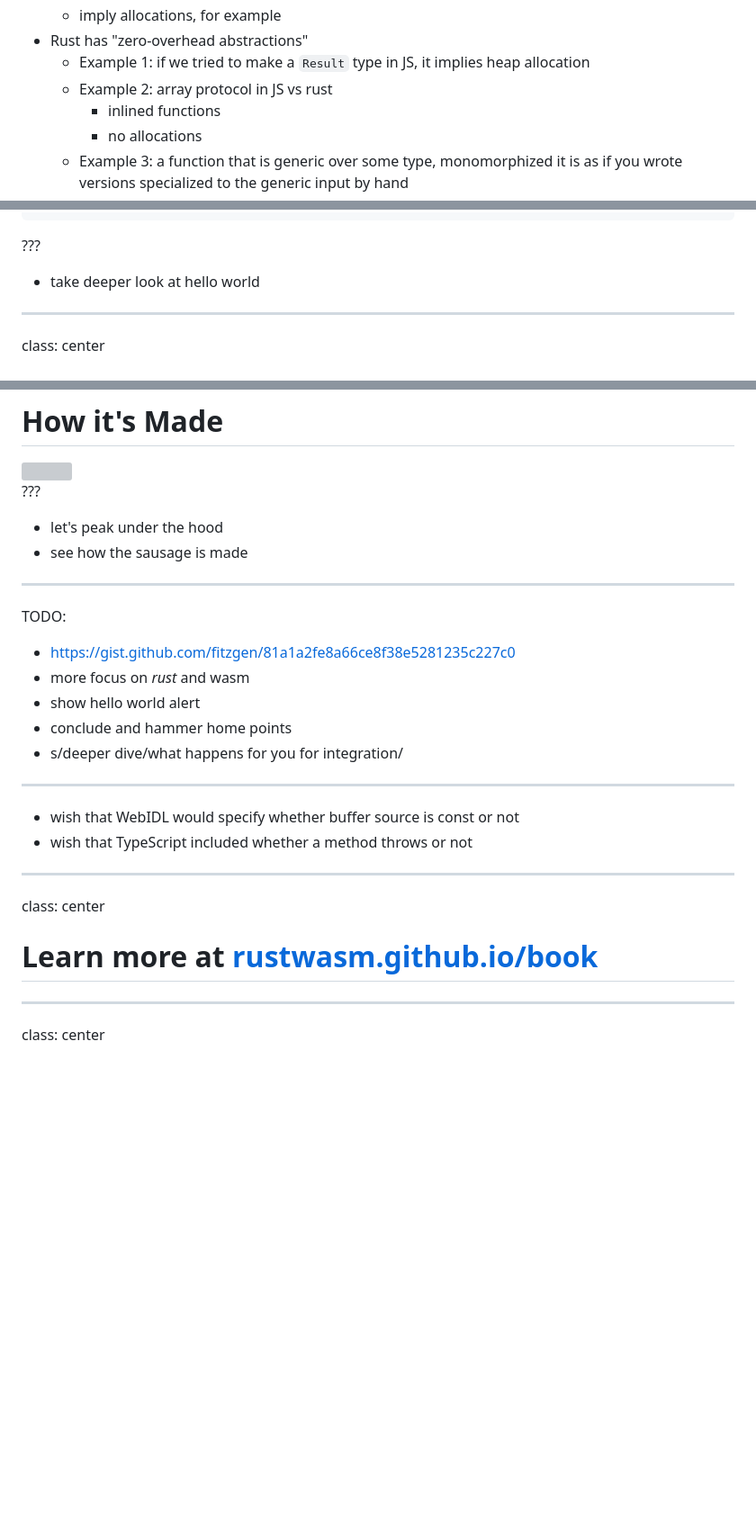
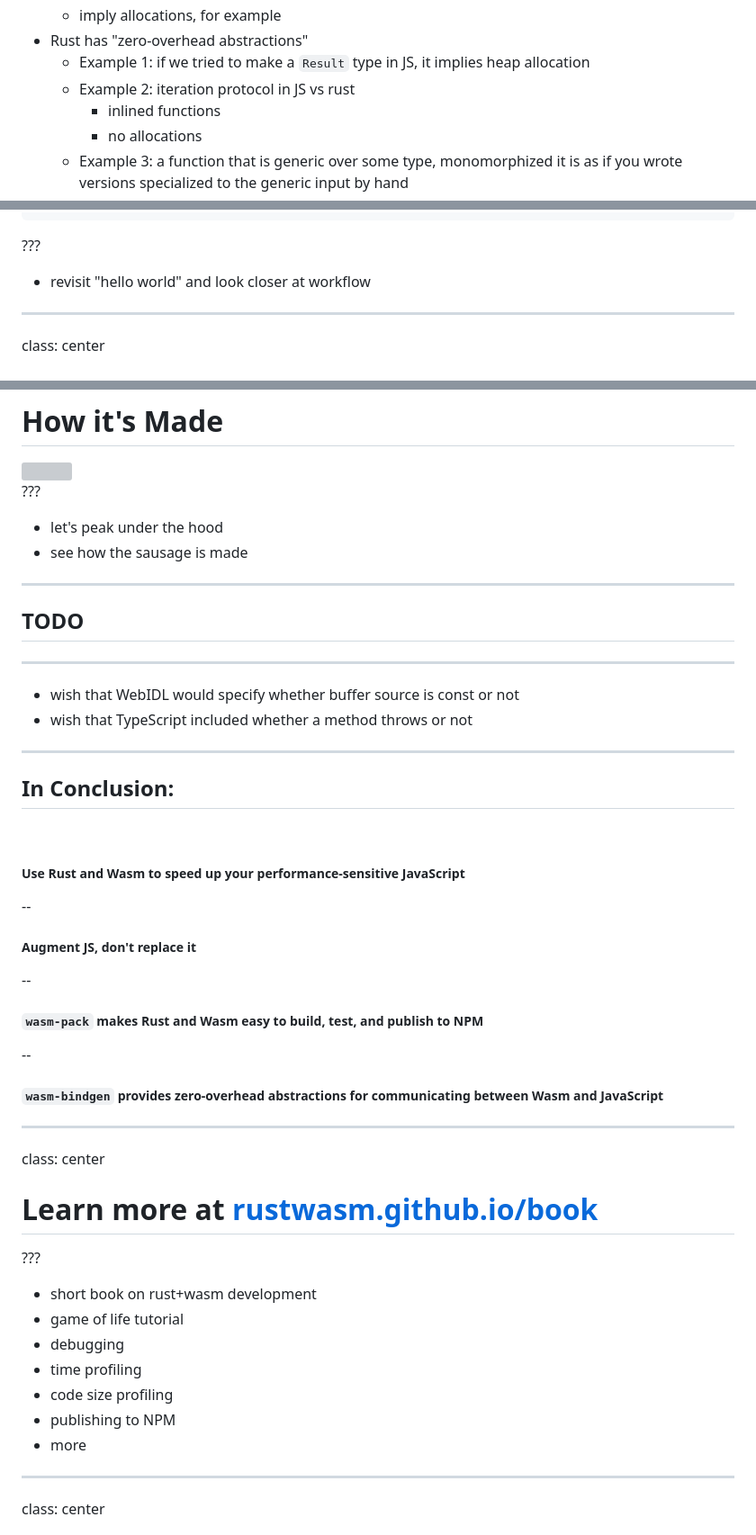
Before and after one commit to rustwasm/sfhtml5-rust-and-wasm, a Markdown page: slides.md, 3 parts joined by grey strips. Shown: that part at 90% size. Rendered like a GitHub page; blank space fills up the shorter version; grey boxes are pictures that could not be loaded.

```diff
--- a/slides.md
+++ b/slides.md
@@ -347,7 +351,7 @@ class: center, middle
 * Rust has "zero-overhead abstractions"
   * Example 1: if we tried to make a `Result` type in JS, it implies heap
     allocation
-  * Example 2: array protocol in JS vs rust
+  * Example 2: iteration protocol in JS vs rust
     * inlined functions
     * no allocations
   * Example 3: a function that is generic over some type, monomorphized it is as
@@ -499,7 +518,7 @@ pub fn greet() {
 
 ???
 
-* take deeper look at hello world
+* revisit "hello world" and look closer at workflow
 
 ---
 
@@ -1651,13 +1673,7 @@ class: center
 
 ---
 
-TODO:
-
-* https://gist.github.com/fitzgen/81a1a2fe8a66ce8f38e5281235c227c0
-* more focus on _rust_ and wasm
-* show hello world alert
-* conclude and hammer home points
-* s/deeper dive/what happens for you for integration/
+## TODO
 
 ---
 
@@ -1666,9 +1682,39 @@ TODO:
 
 ---
 
+## In Conclusion:
+
+<br/>
+
+##### Use Rust and Wasm to speed up your performance-sensitive JavaScript
+
+--
+
+##### Augment JS, don't replace it
+
+--
+
+##### `wasm-pack` makes Rust and Wasm easy to build, test, and publish to NPM
+
+--
+
+##### `wasm-bindgen` provides zero-overhead abstractions for communicating between Wasm and JavaScript
+
+---
+
 class: center
 
 # Learn more at [rustwasm.github.io/book](https://rustwasm.github.io/book)
+
+???
+
+* short book on rust+wasm development
+* game of life tutorial
+* debugging
+* time profiling
+* code size profiling
+* publishing to NPM
+* more
 
 ---
 
```
Also changed, not shown: other parts of slides.md (+50 -28 lines), public/img/hello-world.png (added).
